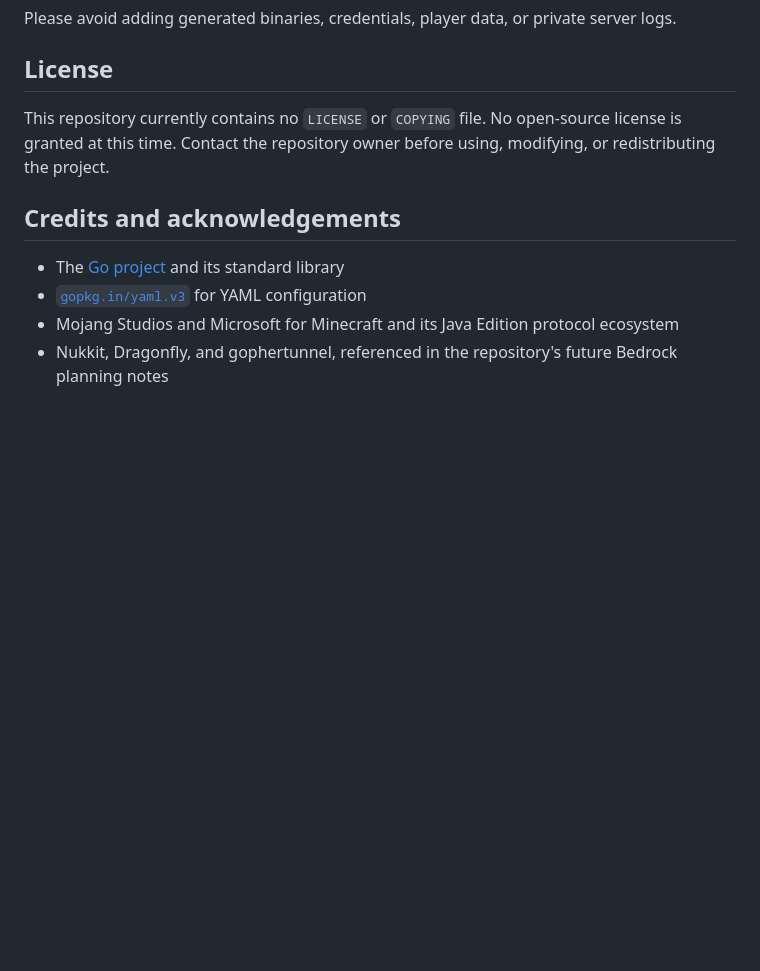
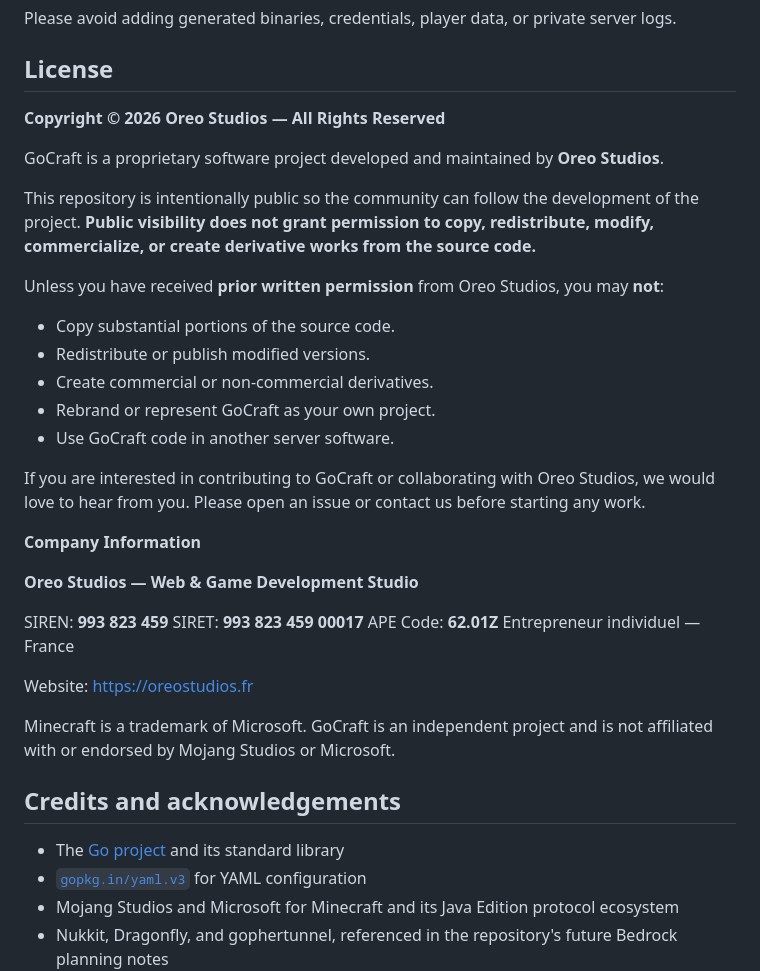
Before and after one commit to GoCraft-MC/GoCraft, a Markdown page: README.md, the part around the change. Drawn GitHub-style; blank space fills up the shorter version.

Commit message:
Update proprietary license notice

```diff
--- a/README.md
+++ b/README.md
@@ -236,7 +236,34 @@ Please avoid adding generated binaries, credentials, player data, or private ser
 
 ## License
 
-This repository currently contains no `LICENSE` or `COPYING` file. No open-source license is granted at this time. Contact the repository owner before using, modifying, or redistributing the project.
+**Copyright © 2026 Oreo Studios — All Rights Reserved**
+
+GoCraft is a proprietary software project developed and maintained by **Oreo Studios**.
+
+This repository is intentionally public so the community can follow the development of the project. **Public visibility does not grant permission to copy, redistribute, modify, commercialize, or create derivative works from the source code.**
+
+Unless you have received **prior written permission** from Oreo Studios, you may **not**:
+
+* Copy substantial portions of the source code.
+* Redistribute or publish modified versions.
+* Create commercial or non-commercial derivatives.
+* Rebrand or represent GoCraft as your own project.
+* Use GoCraft code in another server software.
+
+If you are interested in contributing to GoCraft or collaborating with Oreo Studios, we would love to hear from you. Please open an issue or contact us before starting any work.
+
+**Company Information**
+
+**Oreo Studios — Web & Game Development Studio**
+
+SIREN: **993 823 459**
+SIRET: **993 823 459 00017**
+APE Code: **62.01Z**
+Entrepreneur individuel — France
+
+Website: https://oreostudios.fr
+
+Minecraft is a trademark of Microsoft. GoCraft is an independent project and is not affiliated with or endorsed by Mojang Studios or Microsoft.
 
 ## Credits and acknowledgements
 
```
